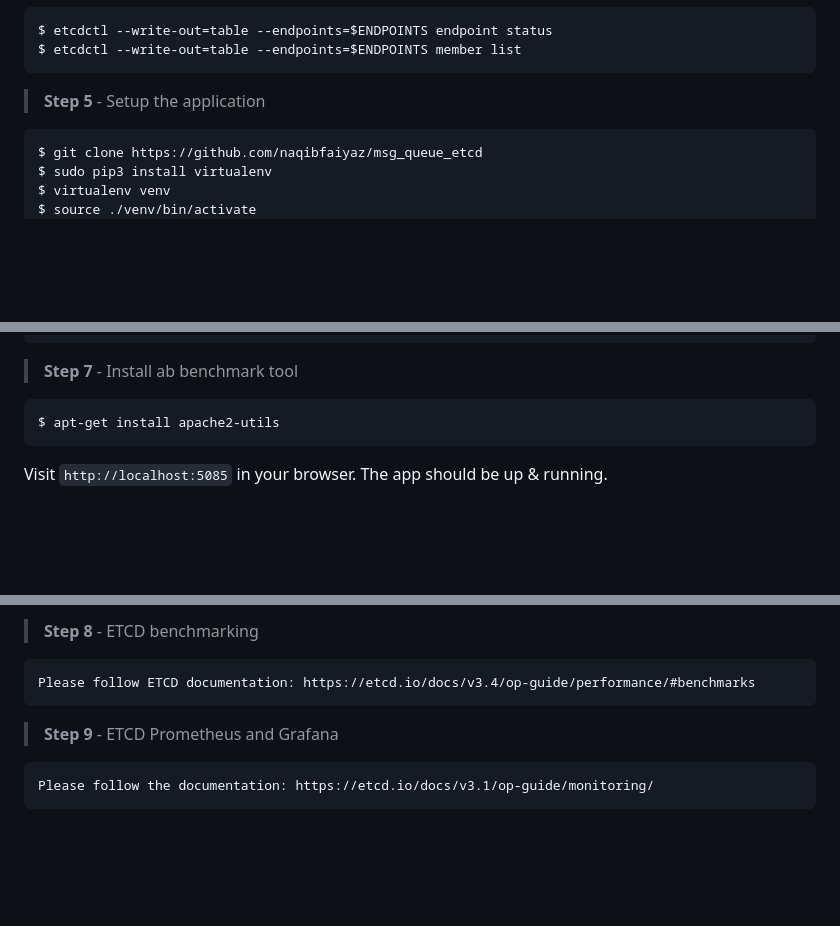
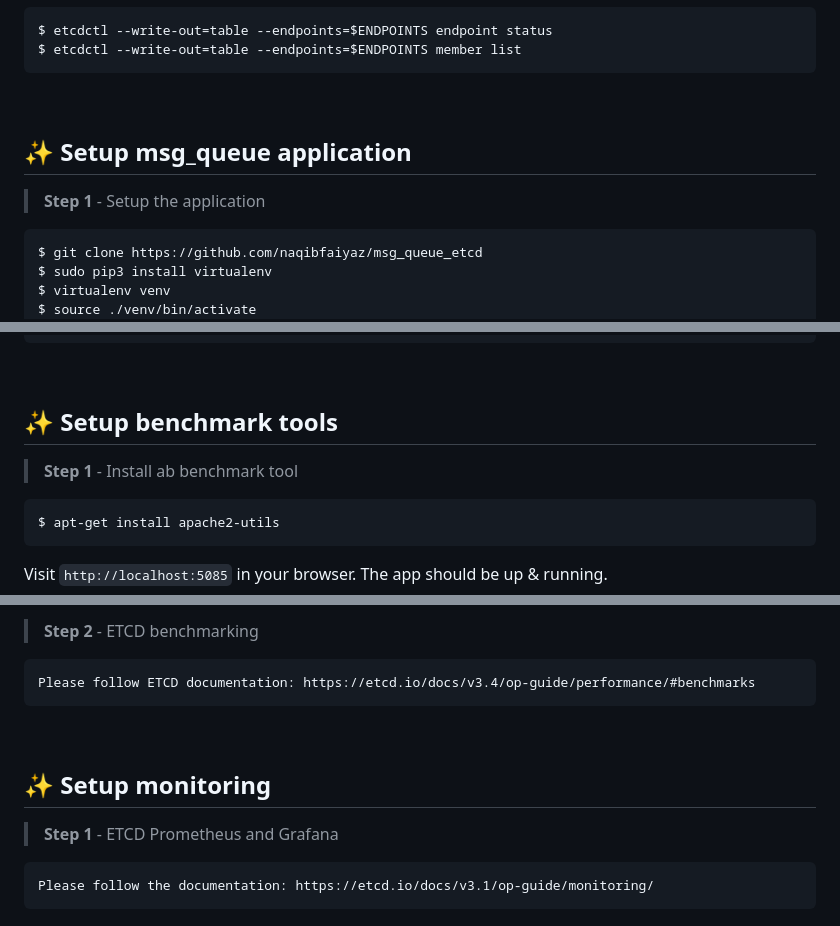
Before and after one commit to naqibfaiyaz/msg_queue_etc, a Markdown page: README.md, 3 parts joined by grey strips. GitHub-like rendering; blank space fills up the shorter version.

````diff
--- a/README.md
+++ b/README.md
@@ -144,7 +159,12 @@ $ etcdctl --write-out=table --endpoints=$ENDPOINTS endpoint status
 $ etcdctl --write-out=table --endpoints=$ENDPOINTS member list
 ```
 
-> **Step 5** - Setup the application
+<br />
+
+## ✨ Setup msg_queue application
+
+
+> **Step 1** - Setup the application
 ```bash
 $ git clone https://github.com/naqibfaiyaz/msg_queue_etcd
 $ sudo pip3 install virtualenv
@@ -195,7 +217,11 @@ curl --location --request GET 'http://{{application_endpoint}}:2379/api/prefix_w
 --form 'prefix="/msg/test_"'
 ```
 
-> **Step 7** - Install ab benchmark tool
+<br />
+
+## ✨ Setup benchmark tools
+
+> **Step 1** - Install ab benchmark tool
 ```bash
 $ apt-get install apache2-utils
 ```
@@ -204,10 +231,14 @@ Visit `http://localhost:5085` in your browser. The app should be up & running.
 
-> **Step 8** - ETCD benchmarking
+> **Step 2** - ETCD benchmarking
 ```txt
 Please follow ETCD documentation: https://etcd.io/docs/v3.4/op-guide/performance/#benchmarks
 ```
 
-> **Step 9** - ETCD Prometheus and Grafana
+<br />
+
+## ✨ Setup monitoring
+
+> **Step 1** - ETCD Prometheus and Grafana
 ```txt
 Please follow the documentation: https://etcd.io/docs/v3.1/op-guide/monitoring/
 ```
````
Also changed, not shown: other parts of README.md (+23 -3 lines).
